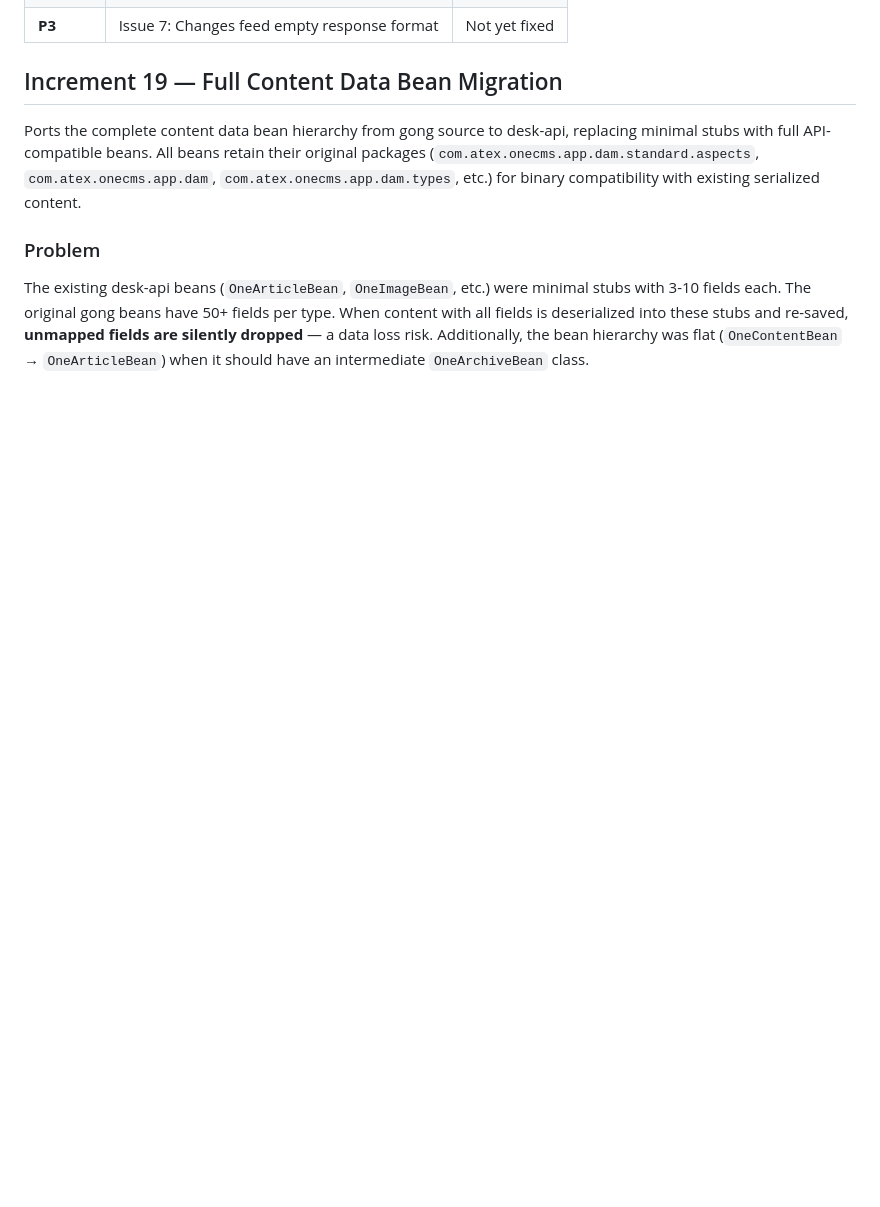
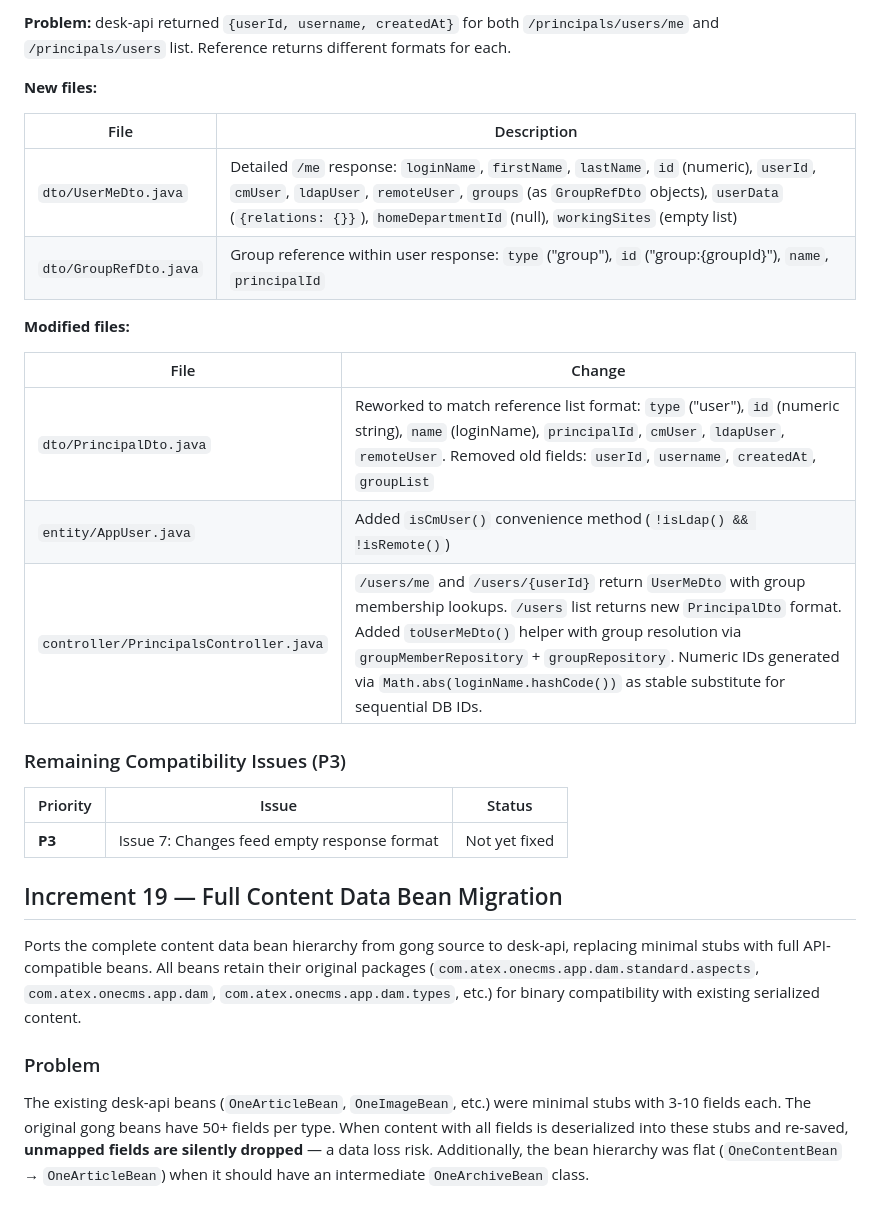
Before and after one commit to prabjohns-atex/atex-api, a Markdown page: CLAUDE.md, the part around one of its changes. Rendered like a GitHub page; blank space fills up the shorter version.

Commit message:
Update CLAUDE.md: document Increment 18b (P2 Compatibility Fixes)
Co-Authored-By: Claude Opus 4.6 <noreply@anthropic.com>

```diff
--- a/CLAUDE.md
+++ b/CLAUDE.md
@@ -1178,3 +1230,24 @@ Implements the three P1 (critical) fixes identified by the compatibility test su
+**Problem:** desk-api returned `{userId, username, createdAt}` for both `/principals/users/me` and `/principals/users` list. Reference returns different formats for each.
+
+**New files:**
+
+| File | Description |
+|------|-------------|
+| `dto/UserMeDto.java` | Detailed `/me` response: `loginName`, `firstName`, `lastName`, `id` (numeric), `userId`, `cmUser`, `ldapUser`, `remoteUser`, `groups` (as `GroupRefDto` objects), `userData` (`{relations: {}}`), `homeDepartmentId` (null), `workingSites` (empty list) |
+| `dto/GroupRefDto.java` | Group reference within user response: `type` ("group"), `id` ("group:{groupId}"), `name`, `principalId` |
+
+**Modified files:**
+
+| File | Change |
+|------|--------|
+| `dto/PrincipalDto.java` | Reworked to match reference list format: `type` ("user"), `id` (numeric string), `name` (loginName), `principalId`, `cmUser`, `ldapUser`, `remoteUser`. Removed old fields: `userId`, `username`, `createdAt`, `groupList` |
+| `entity/AppUser.java` | Added `isCmUser()` convenience method (`!isLdap() && !isRemote()`) |
+| `controller/PrincipalsController.java` | `/users/me` and `/users/{userId}` return `UserMeDto` with group membership lookups. `/users` list returns new `PrincipalDto` format. Added `toUserMeDto()` helper with group resolution via `groupMemberRepository` + `groupRepository`. Numeric IDs generated via `Math.abs(loginName.hashCode())` as stable substitute for sequential DB IDs. |
+
+### Remaining Compatibility Issues (P3)
+
+| Priority | Issue | Status |
+|----------|-------|--------|
 | **P3** | Issue 7: Changes feed empty response format | Not yet fixed |
 
 ## Increment 19 — Full Content Data Bean Migration
```
Also changed, not shown: other parts of CLAUDE.md (+54 -2 lines).
